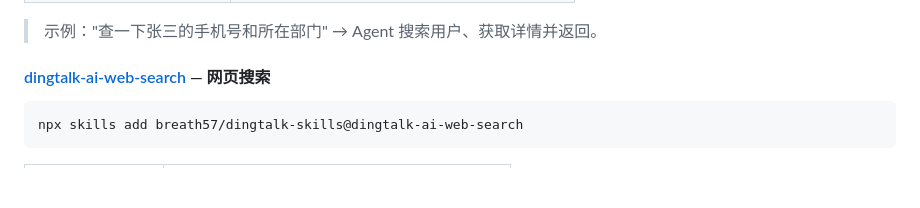
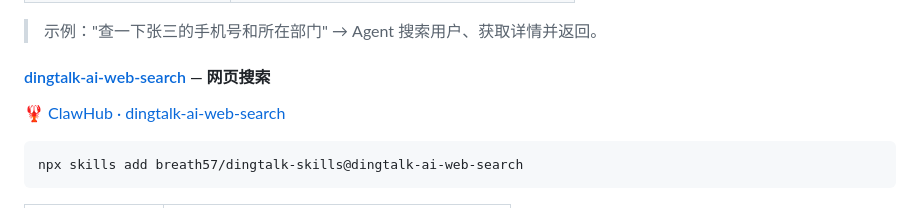
Before and after one commit to breath57/dingtalk-skills, a Markdown page: README.md, the part around the change. GitHub-like rendering; blank space fills up the shorter version.

Commit message:
docs: add ClawHub link for dingtalk-ai-web-search

````diff
--- a/README.md
+++ b/README.md
@@ -141,6 +141,8 @@ npx skills add breath57/dingtalk-skills@dingtalk-contact
 
 #### [dingtalk-ai-web-search](.agents/skills/dingtalk-ai-web-search/) — 网页搜索
 
+🦞 [ClawHub · dingtalk-ai-web-search](https://clawhub.ai/breath57/dingtalk-ai-web-search)
+
 ```bash
 npx skills add breath57/dingtalk-skills@dingtalk-ai-web-search
 ```
````
Also changed, not shown: README_EN.md (+2 -0 lines).
